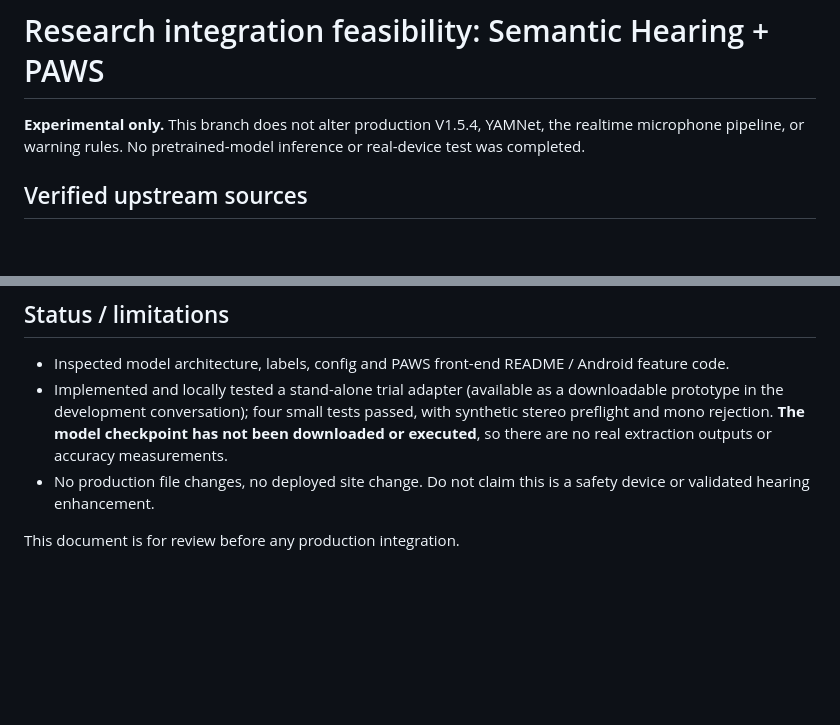
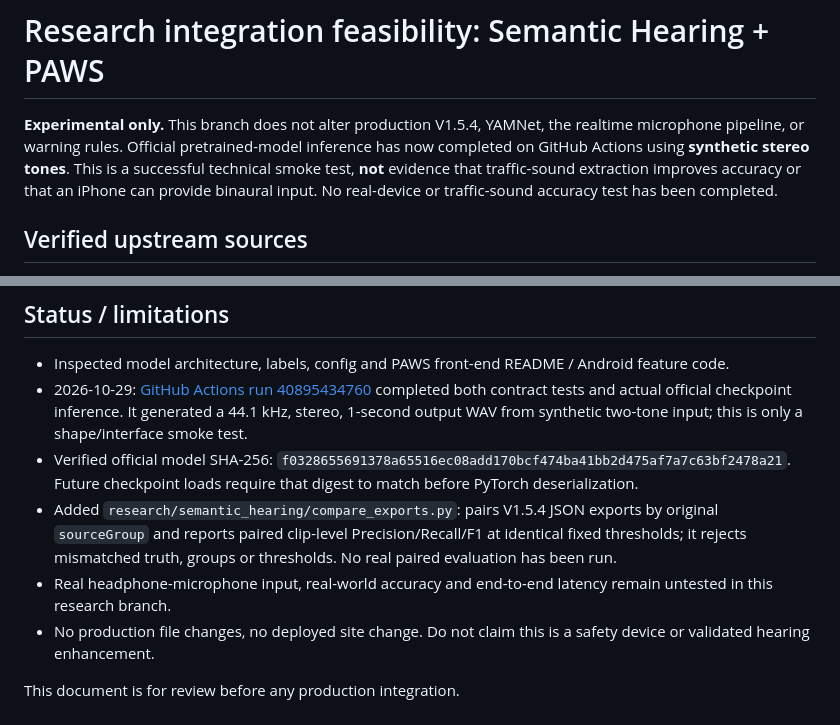
Before and after one commit to ky0o0/traffic-sound-guardian-v1, a Markdown page: research/RESEARCH-INTEGRATION-FEASIBILITY.md, 2 parts joined by grey strips. Drawn GitHub-style; blank space fills up the shorter version.

Commit message:
docs(research): record verified upstream inference result and controlled-study limits

```diff
--- a/research/RESEARCH-INTEGRATION-FEASIBILITY.md
+++ b/research/RESEARCH-INTEGRATION-FEASIBILITY.md
@@ -1,6 +1,6 @@
 # Research integration feasibility: Semantic Hearing + PAWS
 
-**Experimental only.** This branch does not alter production V1.5.4, YAMNet, the realtime microphone pipeline, or warning rules. No pretrained-model inference or real-device test was completed.
+**Experimental only.** This branch does not alter production V1.5.4, YAMNet, the realtime microphone pipeline, or warning rules. Official pretrained-model inference has now completed on GitHub Actions using **synthetic stereo tones**. This is a successful technical smoke test, **not** evidence that traffic-sound extraction improves accuracy or that an iPhone can provide binaural input. No real-device or traffic-sound accuracy test has been completed.
 
 ## Verified upstream sources
 
@@ -24,7 +24,10 @@ Before adapting its classifiers, establish the exact front-end feature calculati
 ## Status / limitations
 
 * Inspected model architecture, labels, config and PAWS front-end README / Android feature code.
-* Implemented and locally tested a stand-alone trial adapter (available as a downloadable prototype in the development conversation); four small tests passed, with synthetic stereo preflight and mono rejection. **The model checkpoint has not been downloaded or executed**, so there are no real extraction outputs or accuracy measurements.
+* 2026-10-29: [GitHub Actions run 40895434760](https://github.com/ky0o0/traffic-sound-guardian-v1/actions/runs/40895434760) completed both contract tests and actual official checkpoint inference. It generated a 44.1 kHz, stereo, 1-second output WAV from synthetic two-tone input; this is only a shape/interface smoke test.
+* Verified official model SHA-256: `f0328655691378a65516ec08add170bcf474ba41bb2d475af7a7c63bf2478a21`. Future checkpoint loads require that digest to match before PyTorch deserialization.
+* Added `research/semantic_hearing/compare_exports.py`: pairs V1.5.4 JSON exports by original `sourceGroup` and reports paired clip-level Precision/Recall/F1 at identical fixed thresholds; it rejects mismatched truth, groups or thresholds. No real paired evaluation has been run.
+* Real headphone-microphone input, real-world accuracy and end-to-end latency remain untested in this research branch.
 * No production file changes, no deployed site change. Do not claim this is a safety device or validated hearing enhancement.
 
 This document is for review before any production integration.
```
